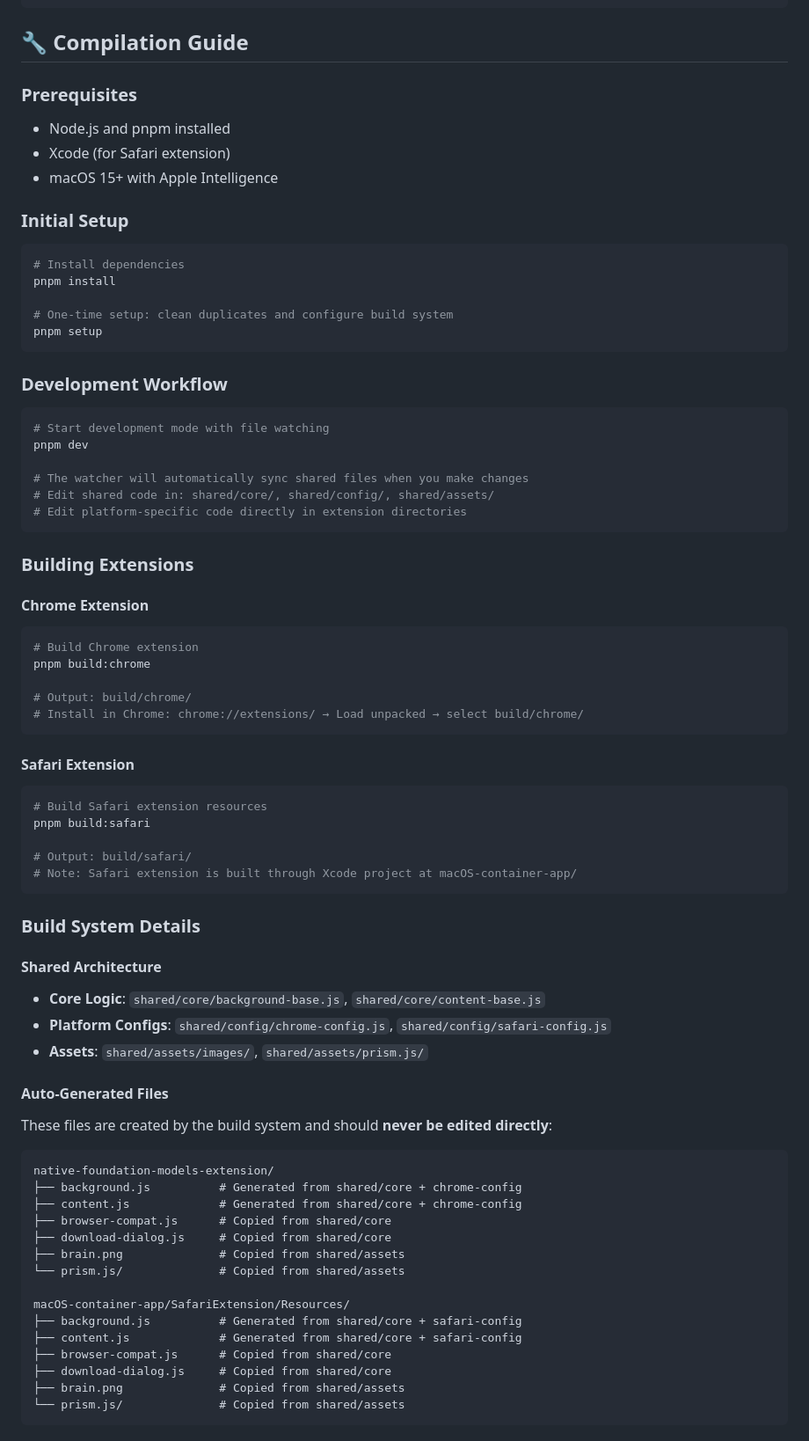
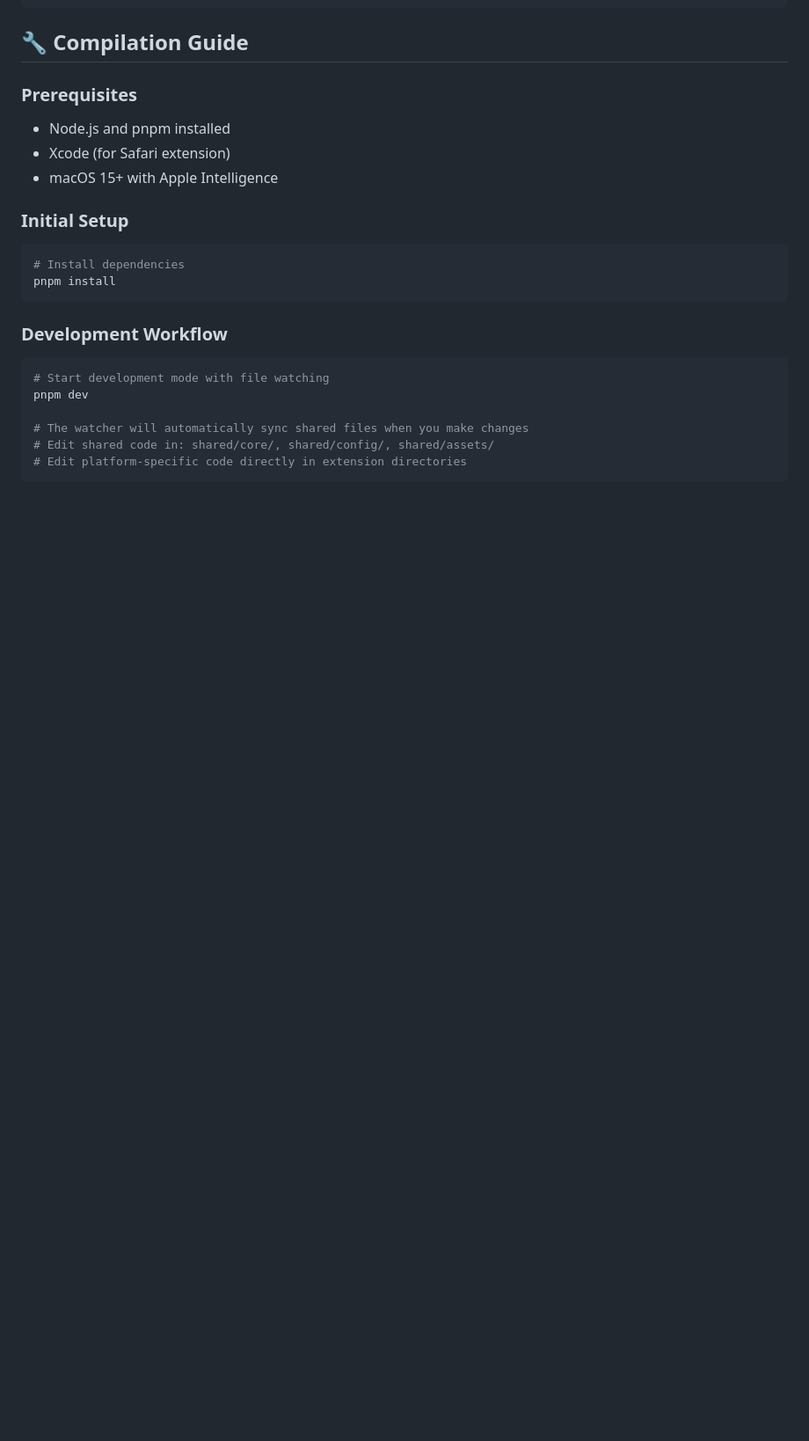
Before and after one commit to zats/local-llm, a Markdown page: README.md, the part around one of its changes. Shown at 88% size. Drawn GitHub-style; blank space fills up the shorter version.

Commit message:
Update readme
Summary:

Test Plan:

````diff
--- a/README.md
+++ b/README.md
@@ -125,9 +116,6 @@ pnpm build
 ```bash
 # Install dependencies
 pnpm install
-
-# One-time setup: clean duplicates and configure build system
-pnpm setup
 ```
 
 ### Development Workflow
@@ -138,52 +126,3 @@ pnpm dev
 # The watcher will automatically sync shared files when you make changes
 # Edit shared code in: shared/core/, shared/config/, shared/assets/
 # Edit platform-specific code directly in extension directories
-```
-
-### Building Extensions
-
-#### Chrome Extension
-```bash
-# Build Chrome extension
-pnpm build:chrome
-
-# Output: build/chrome/
-# Install in Chrome: chrome://extensions/ → Load unpacked → select build/chrome/
-```
-
-#### Safari Extension
-```bash
-# Build Safari extension resources
-pnpm build:safari
-
-# Output: build/safari/
-# Note: Safari extension is built through Xcode project at macOS-container-app/
-```
-
-### Build System Details
-
-#### Shared Architecture
-- **Core Logic**: `shared/core/background-base.js`, `shared/core/content-base.js`
-- **Platform Configs**: `shared/config/chrome-config.js`, `shared/config/safari-config.js`
-- **Assets**: `shared/assets/images/`, `shared/assets/prism.js/`
-
-#### Auto-Generated Files
-These files are created by the build system and should **never be edited directly**:
-```
-native-foundation-models-extension/
-├── background.js          # Generated from shared/core + chrome-config
-├── content.js             # Generated from shared/core + chrome-config
-├── browser-compat.js      # Copied from shared/core
-├── download-dialog.js     # Copied from shared/core
-├── brain.png              # Copied from shared/assets
-└── prism.js/              # Copied from shared/assets
-
-macOS-container-app/SafariExtension/Resources/
-├── background.js          # Generated from shared/core + safari-config
-├── content.js             # Generated from shared/core + safari-config
-├── browser-compat.js      # Copied from shared/core
-├── download-dialog.js     # Copied from shared/core
-├── brain.png              # Copied from shared/assets
-└── prism.js/              # Copied from shared/assets
-```
-
````
Also changed, not shown: other parts of README.md (+1 -34 lines).
